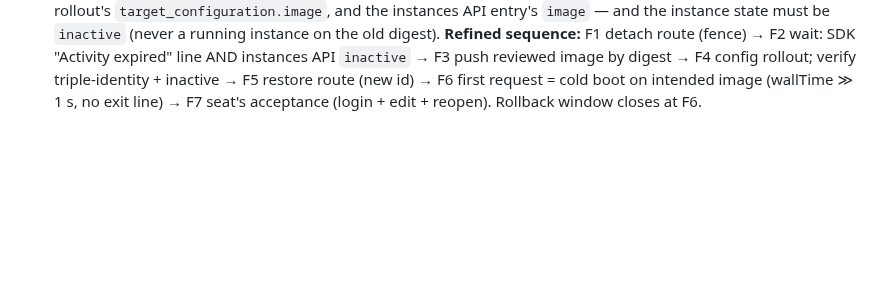
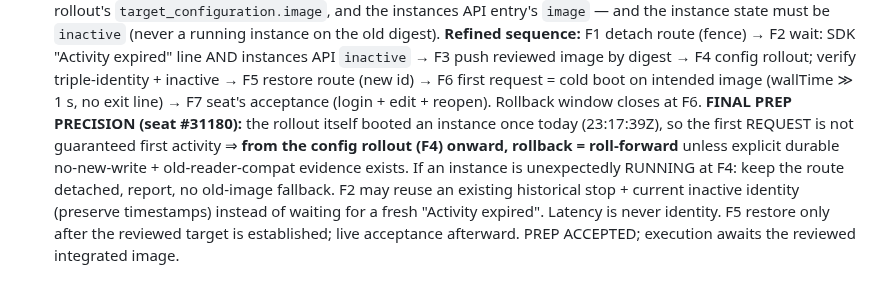
Before and after one commit to jes5199/boss-clod, a Markdown page: cf-records/commonplace-next.md, the part around the change. GitHub-like rendering; blank space fills up the shorter version.

Commit message:
transition plan: final precision (rollback from F4)

```diff
--- a/cf-records/commonplace-next.md
+++ b/cf-records/commonplace-next.md
@@ -326,3 +326,4 @@ first edit). After any new write: roll-forward only — fix on the new codec; ne
 - **Request fence (reversible, prod untouched, Access retained):** DELETE zone route d1a19822 (`beta-next.commonplace.st/*` → commonplace-next) before the inactive check; with no route and workers.dev off, no request can reach the Worker/DO, so a stale tab cannot boot the old writer. Restore = POST the same pattern → commonplace-next (new route id; recorded). DNS record and Access app untouched throughout.
 - **Identity, not count:** after rollout, all three must agree on the intended digest — app `configuration.image`, the rollout's `target_configuration.image`, and the instances API entry's `image` — and the instance state must be `inactive` (never a running instance on the old digest).
 **Refined sequence:** F1 detach route (fence) → F2 wait: SDK "Activity expired" line AND instances API `inactive` → F3 push reviewed image by digest → F4 config rollout; verify triple-identity + inactive → F5 restore route (new id) → F6 first request = cold boot on intended image (wallTime ≫ 1 s, no exit line) → F7 seat's acceptance (login + edit + reopen). Rollback window closes at F6.
+**FINAL PREP PRECISION (seat #31180):** the rollout itself booted an instance once today (23:17:39Z), so the first REQUEST is not guaranteed first activity ⇒ **from the config rollout (F4) onward, rollback = roll-forward** unless explicit durable no-new-write + old-reader-compat evidence exists. If an instance is unexpectedly RUNNING at F4: keep the route detached, report, no old-image fallback. F2 may reuse an existing historical stop + current inactive identity (preserve timestamps) instead of waiting for a fresh "Activity expired". Latency is never identity. F5 restore only after the reviewed target is established; live acceptance afterward. PREP ACCEPTED; execution awaits the reviewed integrated image.
```
